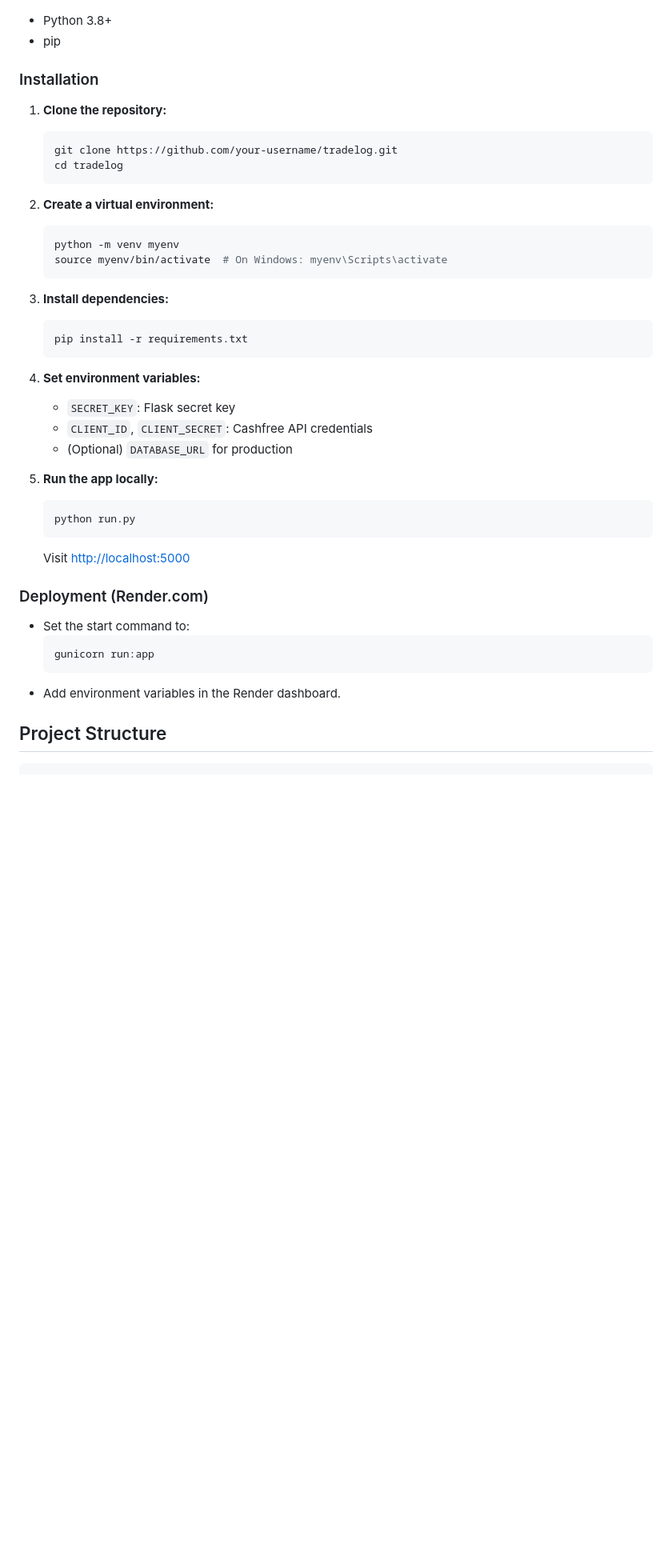
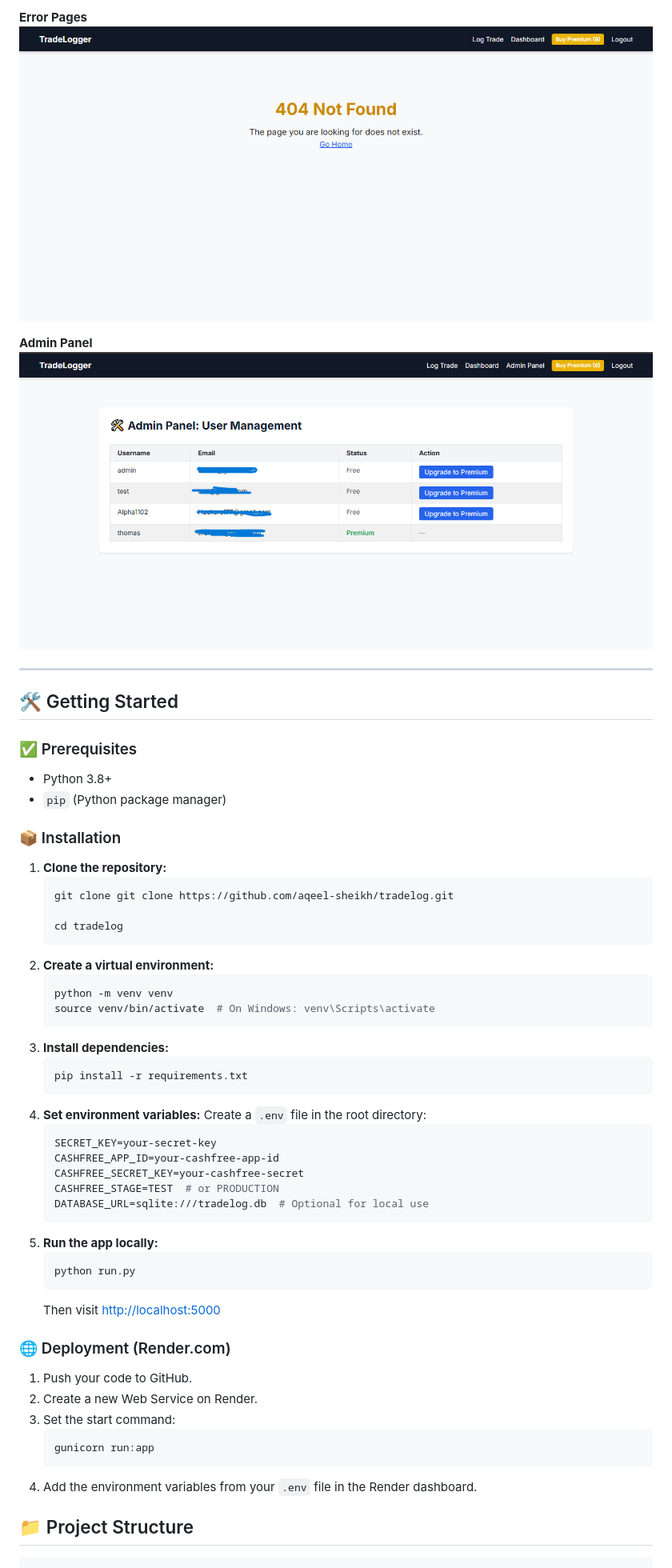
Before and after one commit to aqeel-sheikh/tradelog, a Markdown page: README.md, the part around one of its changes. Shown at 80% size. Rendered like a GitHub page; blank space fills up the shorter version.

Commit message:
Updated Readme & License

````diff
--- a/README.md
+++ b/README.md
@@ -30,39 +43,60 @@ TradeLog is a modern SaaS web application for traders to log, review, and improv
+**Error Pages**
+![Error](screenshots/image-4.png)
+
+**Admin Panel**
+![Admin](screenshots/image-5.png)
+
+---
+
+## 🛠️ Getting Started
+
+### ✅ Prerequisites
+
 - Python 3.8+
-- pip
+- `pip` (Python package manager)
 
-### Installation
+### 📦 Installation
+
 1. **Clone the repository:**
    ```bash
-   git clone https://github.com/your-username/tradelog.git
+   git clone git clone https://github.com/aqeel-sheikh/tradelog.git
+
    cd tradelog
    ```
 2. **Create a virtual environment:**
    ```bash
-   python -m venv myenv
-   source myenv/bin/activate  # On Windows: myenv\Scripts\activate
+   python -m venv venv
+   source venv/bin/activate  # On Windows: venv\Scripts\activate
    ```
 3. **Install dependencies:**
    ```bash
    pip install -r requirements.txt
    ```
 4. **Set environment variables:**
-   - `SECRET_KEY`: Flask secret key
-   - `CLIENT_ID`, `CLIENT_SECRET`: Cashfree API credentials
-   - (Optional) `DATABASE_URL` for production
-
+   Create a `.env` file in the root directory:
+   ```ini
+   SECRET_KEY=your-secret-key
+   CASHFREE_APP_ID=your-cashfree-app-id
+   CASHFREE_SECRET_KEY=your-cashfree-secret
+   CASHFREE_STAGE=TEST  # or PRODUCTION
+   DATABASE_URL=sqlite:///tradelog.db  # Optional for local use
+   ```
 5. **Run the app locally:**
    ```bash
    python run.py
    ```
-   Visit [http://localhost:5000](http://localhost:5000)
+   Then visit [http://localhost:5000](http://localhost:5000)
 
-### Deployment (Render.com)
-- Set the start command to:
-  ```
-  gunicorn run:app
-  ```
-- Add environment variables in the Render dashboard.
+### 🌐 Deployment (Render.com)
 
-## Project Structure
+1. Push your code to GitHub.
+2. Create a new Web Service on Render.
+3. Set the start command:
+   ```bash
+   gunicorn run:app
+   ```
+4. Add the environment variables from your `.env` file in the Render dashboard.
+
+## 📁 Project Structure
 ```
 tradelog/
````
Also changed, not shown: other parts of README.md (+62 -47 lines).
